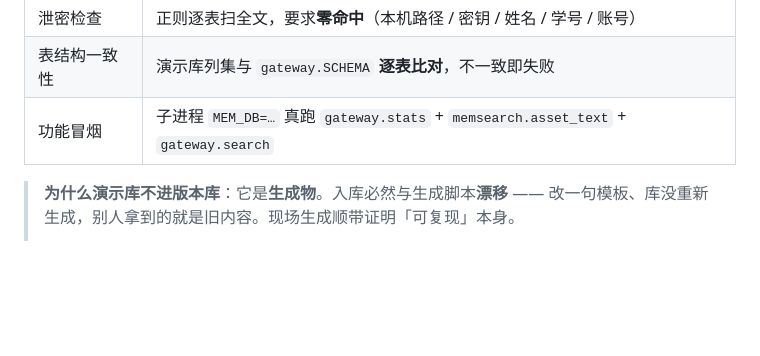
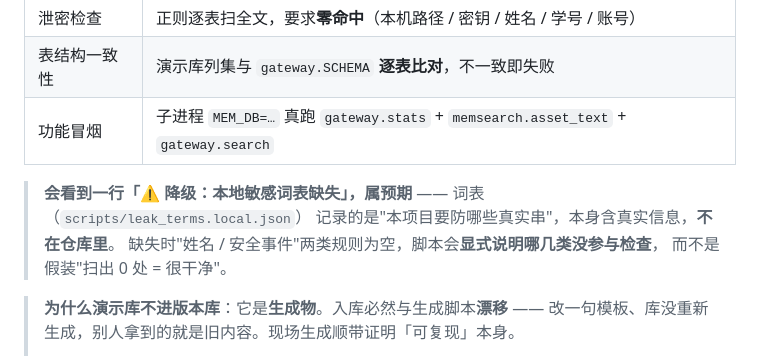
Before and after one commit to MemTether/MemTether, a Markdown page: README.md, the part around the change. Rendered like a GitHub page; blank space fills up the shorter version.

Commit message:
docs(readme): 说明演示库自检的「敏感词表缺失降级」属预期

```diff
--- a/README.md
+++ b/README.md
@@ -102,6 +102,11 @@ python mem.py search "跨客户端共享"
 | 表结构一致性 | 演示库列集与 `gateway.SCHEMA` **逐表比对**，不一致即失败 |
 | 功能冒烟 | 子进程 `MEM_DB=…` 真跑 `gateway.stats` + `memsearch.asset_text` + `gateway.search` |
 
+> **会看到一行「⚠ 降级：本地敏感词表缺失」，属预期** —— 词表（`scripts/leak_terms.local.json`）
+> 记录的是"本项目要防哪些真实串"，本身含真实信息，**不在仓库里**。
+> 缺失时"姓名 / 安全事件"两类规则为空，脚本会**显式说明哪几类没参与检查**，
+> 而不是假装"扫出 0 处 = 很干净"。
+
 > **为什么演示库不进版本库**：它是**生成物**。入库必然与生成脚本**漂移**
 > —— 改一句模板、库没重新生成，别人拿到的就是旧内容。现场生成顺带证明「可复现」本身。
 >
```
